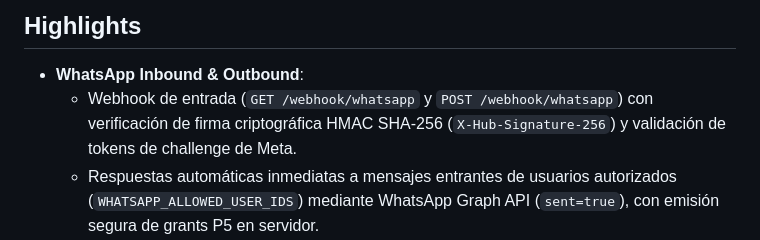
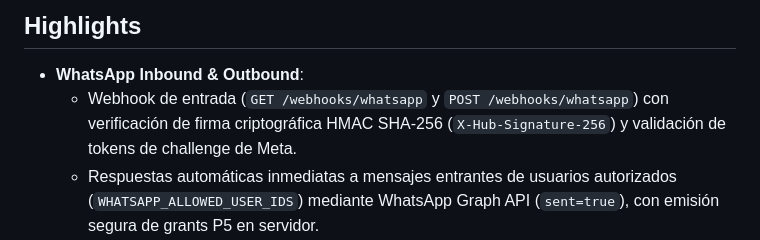
Before and after one commit to Yosoyepa/personalAssistant, a Markdown page: docs/releases/v0.2.0-alpha.2.md, the part around the change. Drawn GitHub-style.

```diff
--- a/docs/releases/v0.2.0-alpha.2.md
+++ b/docs/releases/v0.2.0-alpha.2.md
@@ -5,7 +5,7 @@ Release decision: **alpha endurecida, no GA**. Esta versión amplía las capacid
 ## Highlights
 
 - **WhatsApp Inbound & Outbound**:
-  - Webhook de entrada (`GET /webhook/whatsapp` y `POST /webhook/whatsapp`) con verificación de firma criptográfica HMAC SHA-256 (`X-Hub-Signature-256`) y validación de tokens de challenge de Meta.
+  - Webhook de entrada (`GET /webhooks/whatsapp` y `POST /webhooks/whatsapp`) con verificación de firma criptográfica HMAC SHA-256 (`X-Hub-Signature-256`) y validación de tokens de challenge de Meta.
   - Respuestas automáticas inmediatas a mensajes entrantes de usuarios autorizados (`WHATSAPP_ALLOWED_USER_IDS`) mediante WhatsApp Graph API (`sent=true`), con emisión segura de grants P5 en servidor.
   - Enrutamiento multicanal (`ChannelNotificationRouter`) para entrega proactiva de recordatorios agendados tanto por Telegram como por WhatsApp.
 - **Panel de Administración y Operaciones P5**:
```
Also changed, not shown: docs/runbook/whatsapp.md (+8 -8 lines).
